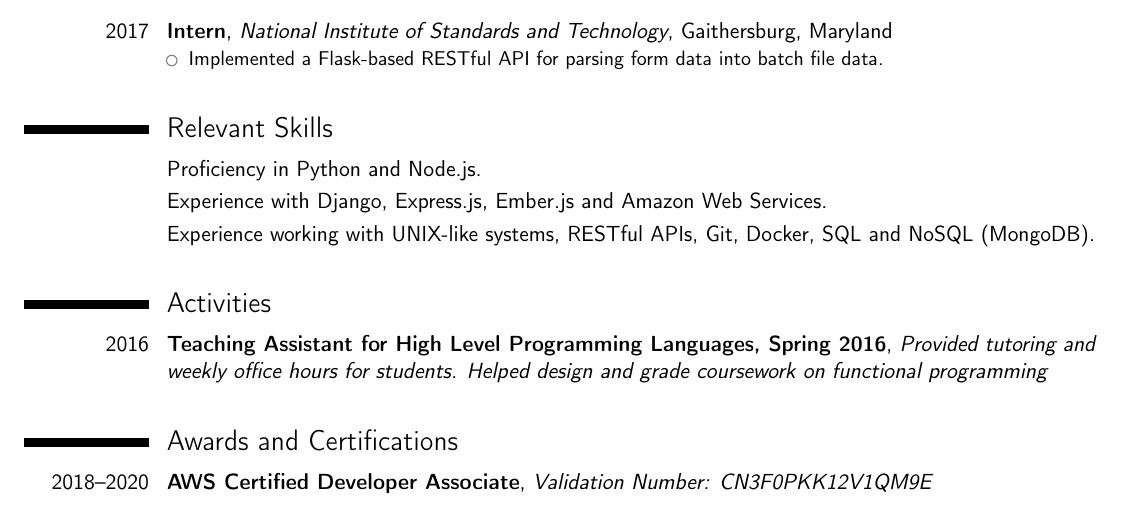
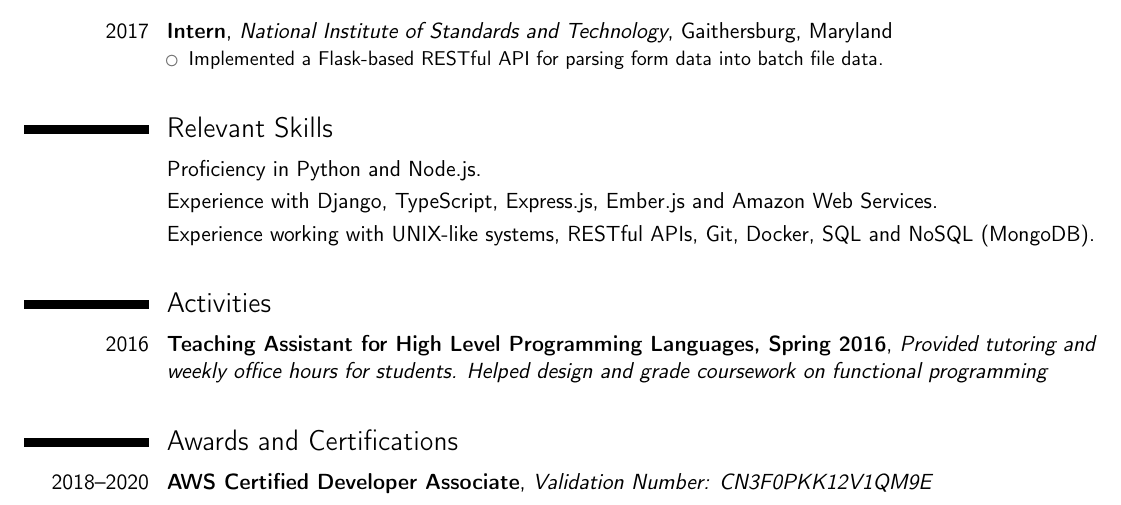
Before and after one commit to rnegron/resume, a LaTeX CV (rnegron_resume.tex): part of the page, cut so that both start at the same text. Compiled offline with pdfLaTeX.

Commit message:
Add TypeScript

```diff
--- a/rnegron_resume.tex
+++ b/rnegron_resume.tex
@@ -71,7 +71,7 @@
 
 \section{Relevant Skills}
 \cvitem{}{Proficiency in Python and Node.js.}{}
-\cvitem{}{Experience with Django, Express.js, Ember.js and Amazon Web Services.}{}
+\cvitem{}{Experience with Django, TypeScript, Express.js, Ember.js and Amazon Web Services.}{}
 \cvitem{}{Experience working with UNIX-like systems, RESTful APIs, Git, Docker, SQL and NoSQL (MongoDB).}{}
 \medskip
 
```
Also changed, not shown: rnegron_resume.pdf.
